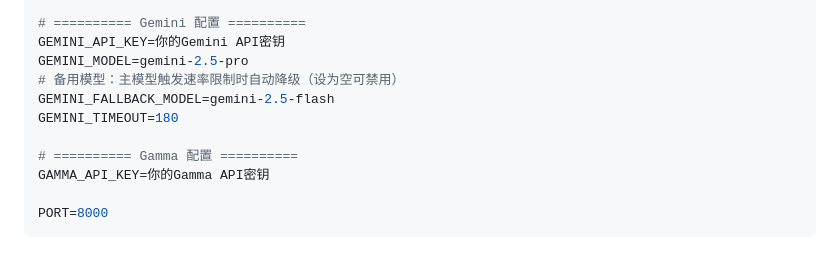
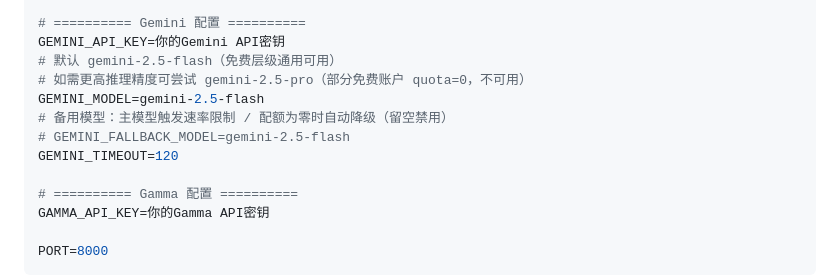
Before and after one commit to leo-h-wang/sustech_digital_human_education, a Markdown page: README.md, the part around the change. GitHub-like rendering; blank space fills up the shorter version.

Commit message:
docs: update defaults to flash, document Pro quota=0 issue
Co-authored-by: Leo Wang <elfiewhm@gmail.com>

```diff
--- a/README.md
+++ b/README.md
@@ -45,10 +45,12 @@ TONGYI_TIMEOUT=180
 
 # ========== Gemini 配置 ==========
 GEMINI_API_KEY=你的Gemini API密钥
-GEMINI_MODEL=gemini-2.5-pro
-# 备用模型：主模型触发速率限制时自动降级（设为空可禁用）
-GEMINI_FALLBACK_MODEL=gemini-2.5-flash
-GEMINI_TIMEOUT=180
+# 默认 gemini-2.5-flash（免费层级通用可用）
+# 如需更高推理精度可尝试 gemini-2.5-pro（部分免费账户 quota=0，不可用）
+GEMINI_MODEL=gemini-2.5-flash
+# 备用模型：主模型触发速率限制 / 配额为零时自动降级（留空禁用）
+# GEMINI_FALLBACK_MODEL=gemini-2.5-flash
+GEMINI_TIMEOUT=120
 
 # ========== Gamma 配置 ==========
 GAMMA_API_KEY=你的Gamma API密钥
```
Also changed, not shown: UV_SETUP.md (+10 -9 lines).
